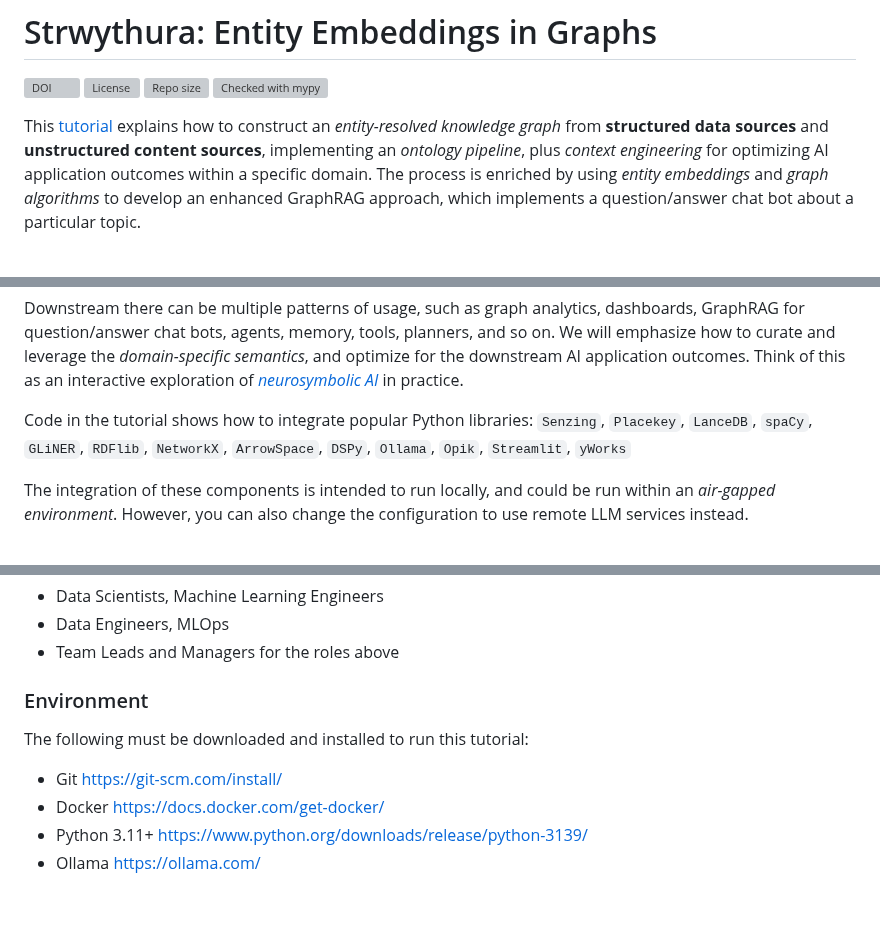
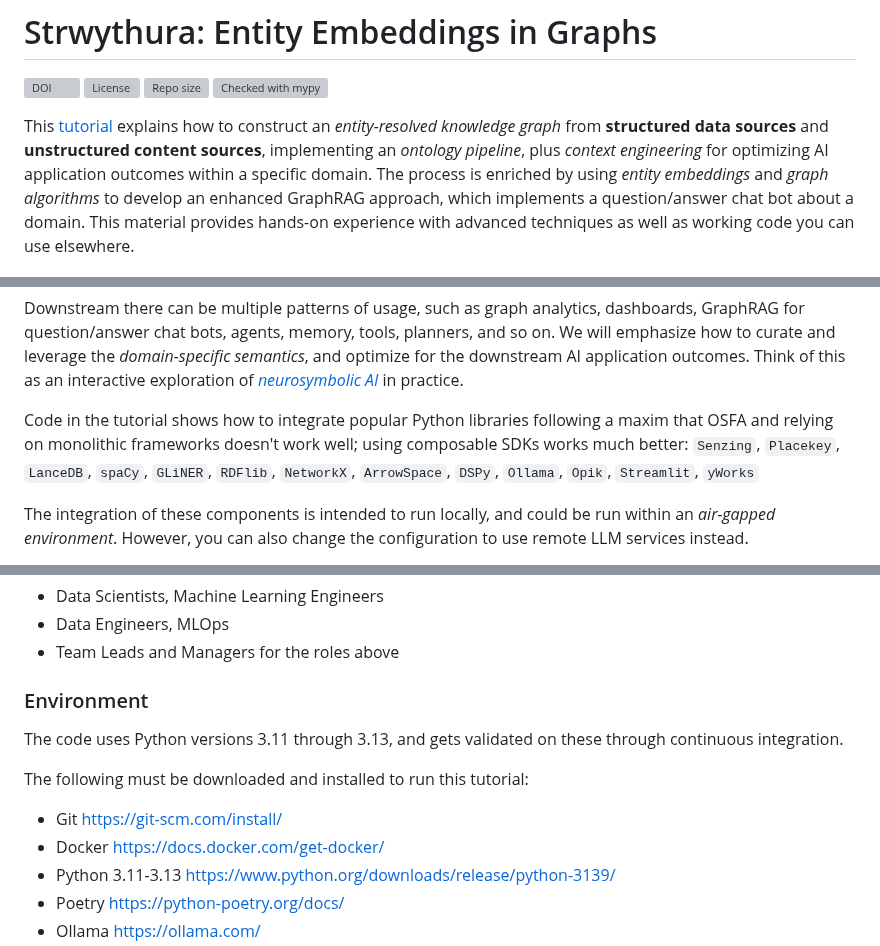
Before and after one commit to DerwenAI/strwythura, a Markdown page: README.md, 3 parts joined by grey strips. Drawn GitHub-style; folded sections open; blank space fills up the shorter version; grey boxes are pictures that could not be loaded.

```diff
--- a/README.md
+++ b/README.md
@@ -10,10 +10,12 @@ This [tutorial](https://pacoid.medium.com/strwythura–2a8007af3682)
 explains how to construct an *entity-resolved knowledge graph* from
 **structured data sources** and **unstructured content sources**,
 implementing an *ontology pipeline*, plus *context engineering* for
-optimizing AI application outcomes within a specific domain. The
-process is enriched by using *entity embeddings* and *graph algorithms*
-to develop an enhanced GraphRAG approach, which implements a
-question/answer chat bot about a particular topic.
+optimizing AI application outcomes within a specific domain.
+The process is enriched by using *entity embeddings* and *graph
+algorithms* to develop an enhanced GraphRAG approach, which implements
+a question/answer chat bot about a domain.
+This material provides hands-on experience with advanced techniques as
+well as working code you can use elsewhere.
 
 <img
  src="./strwythura/resources/logo.png"
@@ -29,7 +31,9 @@ and leverage the *domain-specific semantics*, and optimize for the
 downstream AI application outcomes. Think of this as an interactive
 exploration of [*neurosymbolic AI*](https:nesy-ai.org/) in practice.
 
-Code in the tutorial shows how to integrate popular Python libraries:
+Code in the tutorial shows how to integrate popular Python libraries
+following a maxim that OSFA and relying on monolithic frameworks
+doesn't work well; using composable SDKs works much better:
 `Senzing`, `Placekey`, `LanceDB`, `spaCy`, `GLiNER`, `RDFlib`,
 `NetworkX`, `ArrowSpace`, `DSPy`, `Ollama`, `Opik`, `Streamlit`,
 `yWorks`
@@ -125,9 +129,13 @@ Prerequisites for this tutorial, and steps to set up your local environment.
 
 ### Environment
 
+The code uses Python versions 3.11 through 3.13, and gets validated on
+these through continuous integration.
+
 The following must be downloaded and installed to run this tutorial:
 
   - Git <https://git-scm.com/install/>
   - Docker <https://docs.docker.com/get-docker/>
-  - Python 3.11+ <https://www.python.org/downloads/release/python-3139/>
+  - Python 3.11-3.13 <https://www.python.org/downloads/release/python-3139/>
+  - Poetry <https://python-poetry.org/docs/>
   - Ollama <https://ollama.com/>
```
Also changed, not shown: other parts of README.md (+6 -1 lines).
